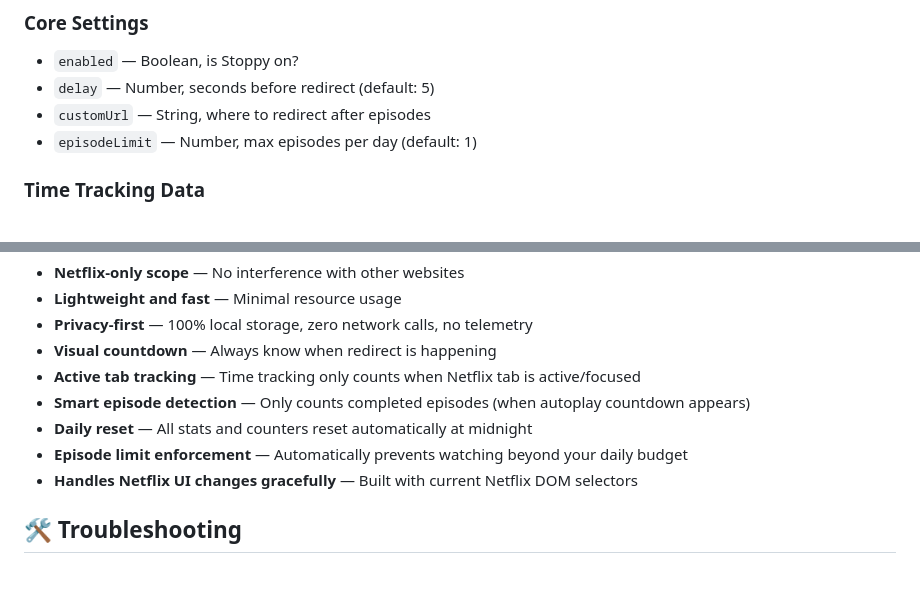
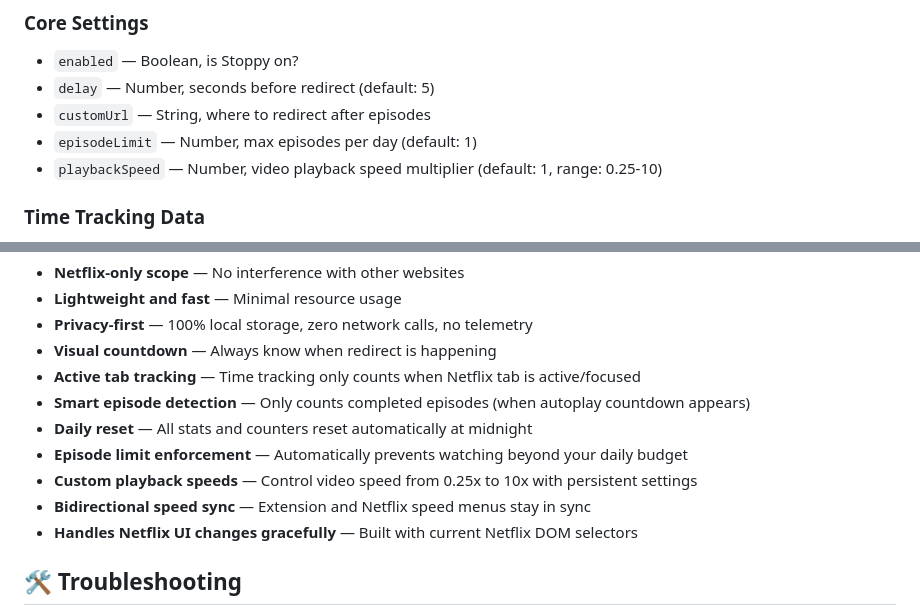
Before and after one commit to suryanshkushwaha/stoppy-chromium, a Markdown page: README.md, 2 parts joined by grey strips. Rendered like a GitHub page; blank space fills up the shorter version.

```diff
--- a/README.md
+++ b/README.md
@@ -111,6 +124,7 @@ Set a maximum number of episodes you want to watch per day (1-20 episodes). Once
 - `delay` — Number, seconds before redirect (default: 5)
 - `customUrl` — String, where to redirect after episodes
 - `episodeLimit` — Number, max episodes per day (default: 1)
+- `playbackSpeed` — Number, video playback speed multiplier (default: 1, range: 0.25-10)
 
 ### Time Tracking Data
 
@@ -137,6 +151,8 @@ All data is stored locally in your browser. Statistics automatically reset at mi
 - **Smart episode detection** — Only counts completed episodes (when autoplay countdown appears)
 - **Daily reset** — All stats and counters reset automatically at midnight
 - **Episode limit enforcement** — Automatically prevents watching beyond your daily budget
+- **Custom playback speeds** — Control video speed from 0.25x to 10x with persistent settings
+- **Bidirectional speed sync** — Extension and Netflix speed menus stay in sync
 - **Handles Netflix UI changes gracefully** — Built with current Netflix DOM selectors
 
 ## 🛠️ Troubleshooting
```
Also changed, not shown: other parts of README.md (+22 -2 lines).
